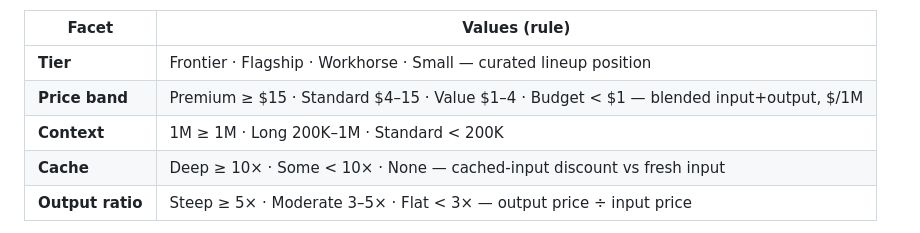
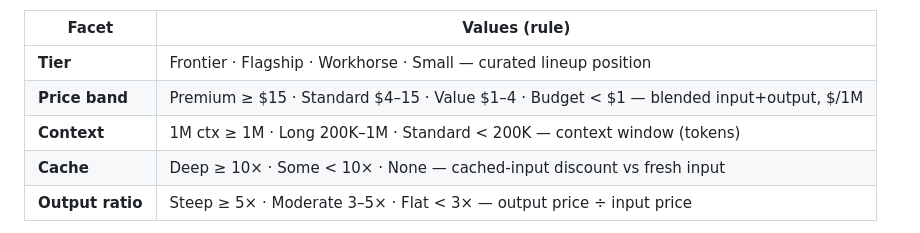
Before and after one commit to wheresoli/TokenTicker, a Markdown page: README.md, the part around the change. GitHub-like rendering.

Commit message:
Potential fix for pull request finding
Co-authored-by: Copilot Autofix powered by AI <175728472+Copilot@users.noreply.github.com>

```diff
--- a/README.md
+++ b/README.md
@@ -50,7 +50,7 @@ for its exact rule. The facets and cut-offs:
 |---|---|
 | **Tier** | Frontier · Flagship · Workhorse · Small — curated lineup position |
 | **Price band** | Premium ≥ $15 · Standard $4–15 · Value $1–4 · Budget < $1 — blended input+output, $/1M |
-| **Context** | 1M ≥ 1M · Long 200K–1M · Standard < 200K |
+| **Context** | 1M ctx ≥ 1M · Long 200K–1M · Standard < 200K — context window (tokens) |
 | **Cache** | Deep ≥ 10× · Some < 10× · None — cached-input discount vs fresh input |
 | **Output ratio** | Steep ≥ 5× · Moderate 3–5× · Flat < 3× — output price ÷ input price |
 
```
